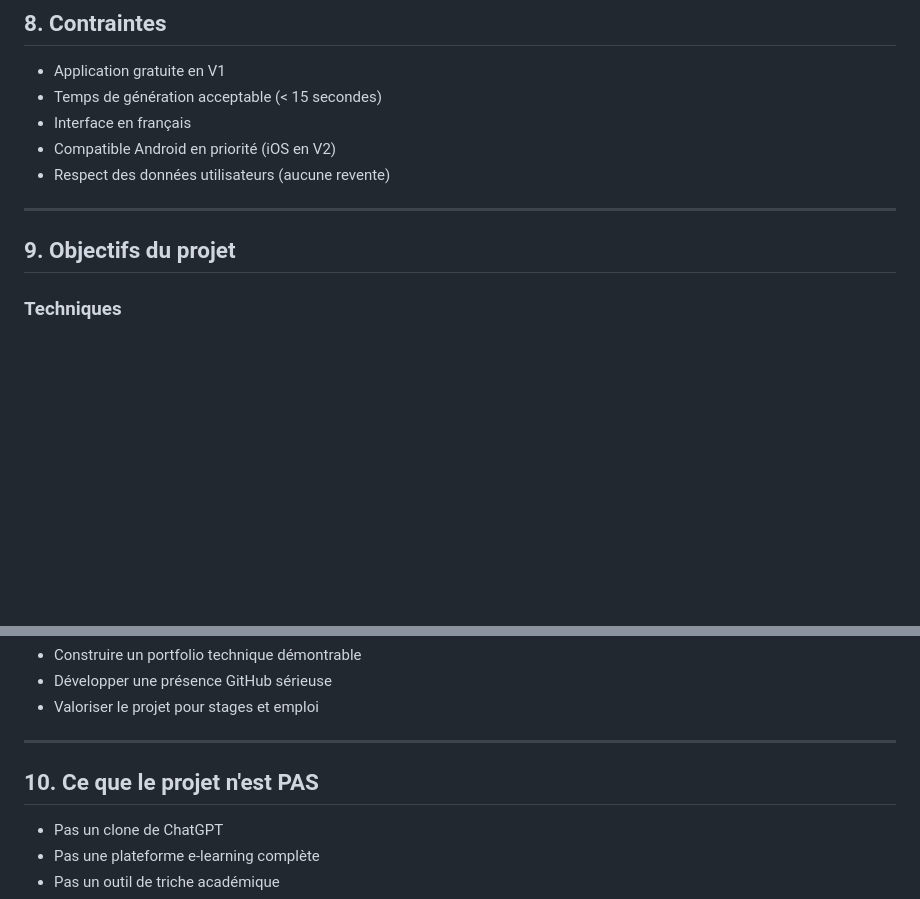
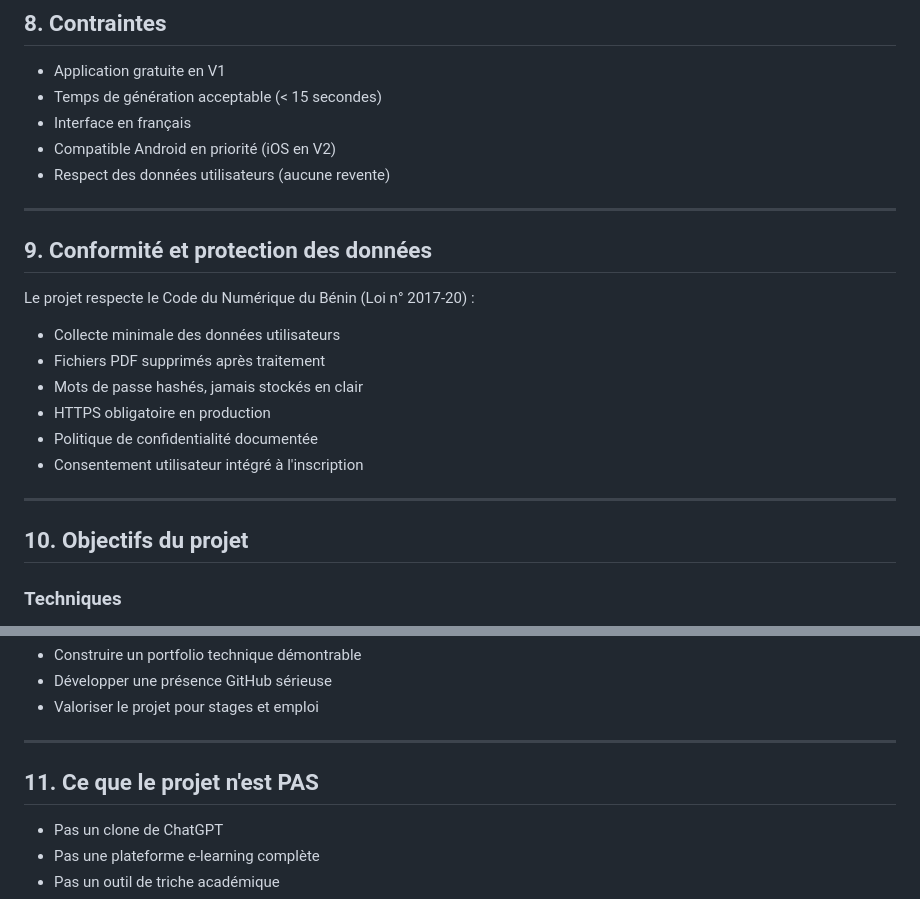
Before and after one commit to GhostDRAKEN/revisia, a Markdown page: docs/cdc.md, 2 parts joined by grey strips. GitHub-like rendering; blank space fills up the shorter version.

```diff
--- a/docs/cdc.md
+++ b/docs/cdc.md
@@ -105,9 +105,25 @@ L'IA analyse le contenu et génère automatiquement :
 - Compatible Android en priorité (iOS en V2)
 - Respect des données utilisateurs (aucune revente)
 
+
 ---
 
-## 9. Objectifs du projet
+## 9. Conformité et protection des données
+
+Le projet respecte le Code du Numérique du Bénin (Loi n° 2017-20) :
+
+- Collecte minimale des données utilisateurs
+- Fichiers PDF supprimés après traitement
+- Mots de passe hashés, jamais stockés en clair
+- HTTPS obligatoire en production
+- Politique de confidentialité documentée
+- Consentement utilisateur intégré à l'inscription
+
+
+---
+
+
+## 10. Objectifs du projet
 
 ### Techniques
 - Maîtriser une architecture client/serveur moderne
@@ -121,7 +137,7 @@ L'IA analyse le contenu et génère automatiquement :
 
 ---
 
-## 10. Ce que le projet n'est PAS
+## 11. Ce que le projet n'est PAS
 
 - Pas un clone de ChatGPT
 - Pas une plateforme e-learning complète
```
Also changed, not shown: docs/privacy_policy.md (added, +75 -0 lines).
